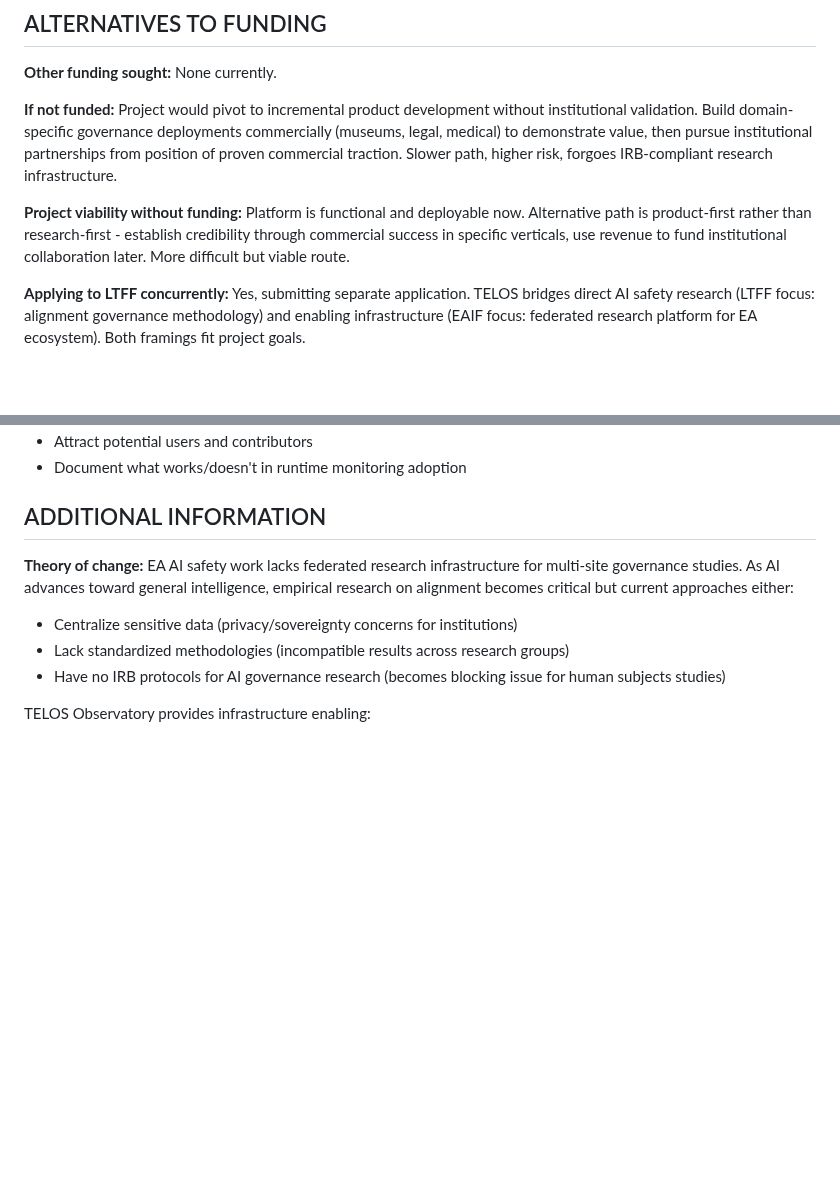
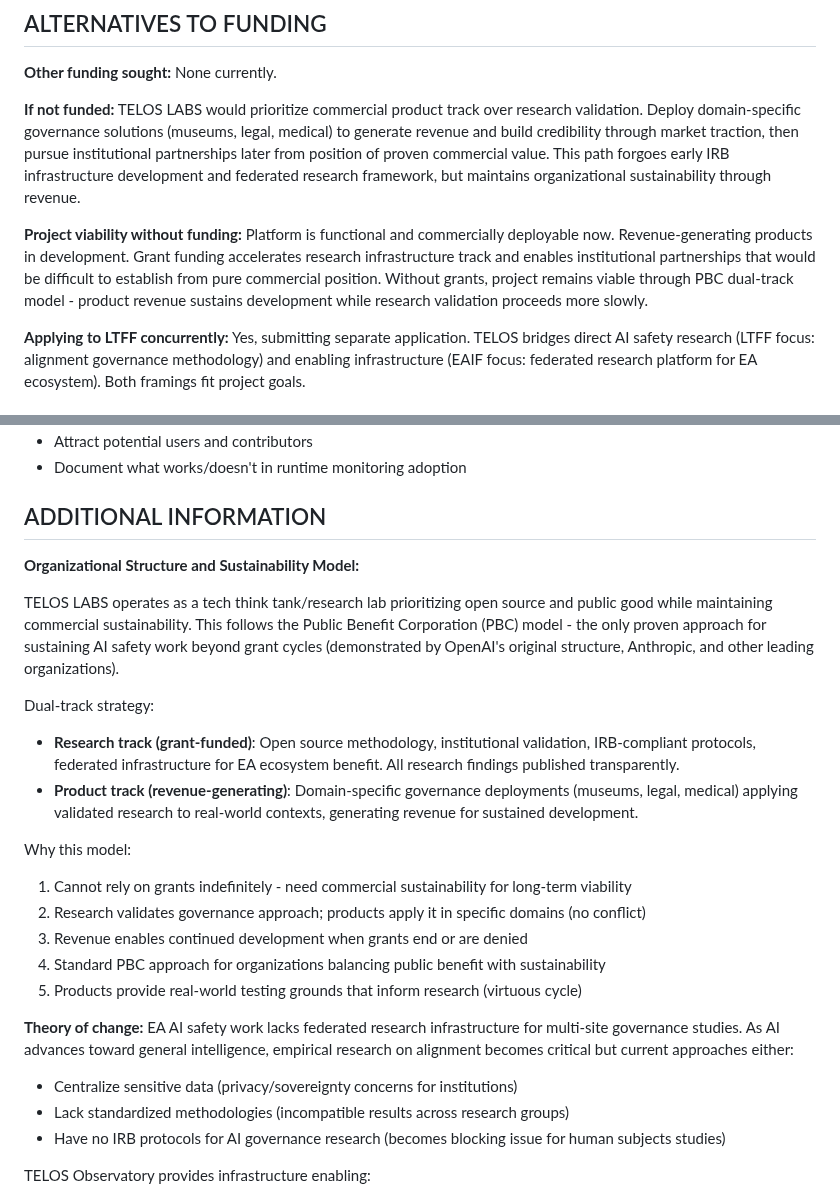
Before and after one commit to TelosSteward/TELOS, a Markdown page: grant_applications/EAIF_application_streamlined.md, 2 parts joined by grey strips. Drawn GitHub-style; blank space fills up the shorter version.

```diff
--- a/grant_applications/EAIF_application_streamlined.md
+++ b/grant_applications/EAIF_application_streamlined.md
@@ -113,10 +113,10 @@ Budget spreadsheet: [Link to EA Funds template - to be created]
 **Other funding sought:** None currently.
 
 **If not funded:**
-Project would pivot to incremental product development without institutional validation. Build domain-specific governance deployments commercially (museums, legal, medical) to demonstrate value, then pursue institutional partnerships from position of proven commercial traction. Slower path, higher risk, forgoes IRB-compliant research infrastructure.
+TELOS LABS would prioritize commercial product track over research validation. Deploy domain-specific governance solutions (museums, legal, medical) to generate revenue and build credibility through market traction, then pursue institutional partnerships later from position of proven commercial value. This path forgoes early IRB infrastructure development and federated research framework, but maintains organizational sustainability through revenue.
 
 **Project viability without funding:**
-Platform is functional and deployable now. Alternative path is product-first rather than research-first - establish credibility through commercial success in specific verticals, use revenue to fund institutional collaboration later. More difficult but viable route.
+Platform is functional and commercially deployable now. Revenue-generating products in development. Grant funding accelerates research infrastructure track and enables institutional partnerships that would be difficult to establish from pure commercial position. Without grants, project remains viable through PBC dual-track model - product revenue sustains development while research validation proceeds more slowly.
 
 **Applying to LTFF concurrently:**
 Yes, submitting separate application. TELOS bridges direct AI safety research (LTFF focus: alignment governance methodology) and enabling infrastructure (EAIF focus: federated research platform for EA ecosystem). Both framings fit project goals.
@@ -169,6 +169,21 @@ Infrastructure projects benefit from transparent documentation of progress, chal
 
 ## ADDITIONAL INFORMATION
 
+**Organizational Structure and Sustainability Model:**
+
+TELOS LABS operates as a tech think tank/research lab prioritizing open source and public good while maintaining commercial sustainability. This follows the Public Benefit Corporation (PBC) model - the only proven approach for sustaining AI safety work beyond grant cycles (demonstrated by OpenAI's original structure, Anthropic, and other leading organizations).
+
+Dual-track strategy:
+- **Research track (grant-funded)**: Open source methodology, institutional validation, IRB-compliant protocols, federated infrastructure for EA ecosystem benefit. All research findings published transparently.
+- **Product track (revenue-generating)**: Domain-specific governance deployments (museums, legal, medical) applying validated research to real-world contexts, generating revenue for sustained development.
+
+Why this model:
+1. Cannot rely on grants indefinitely - need commercial sustainability for long-term viability
+2. Research validates governance approach; products apply it in specific domains (no conflict)
+3. Revenue enables continued development when grants end or are denied
+4. Standard PBC approach for organizations balancing public benefit with sustainability
+5. Products provide real-world testing grounds that inform research (virtuous cycle)
+
 **Theory of change:**
 EA AI safety work lacks federated research infrastructure for multi-site governance studies. As AI advances toward general intelligence, empirical research on alignment becomes critical but current approaches either:
 - Centralize sensitive data (privacy/sovereignty concerns for institutions)
```
Also changed, not shown: grant_applications/LTFF_application_streamlined.md (+17 -2 lines).
